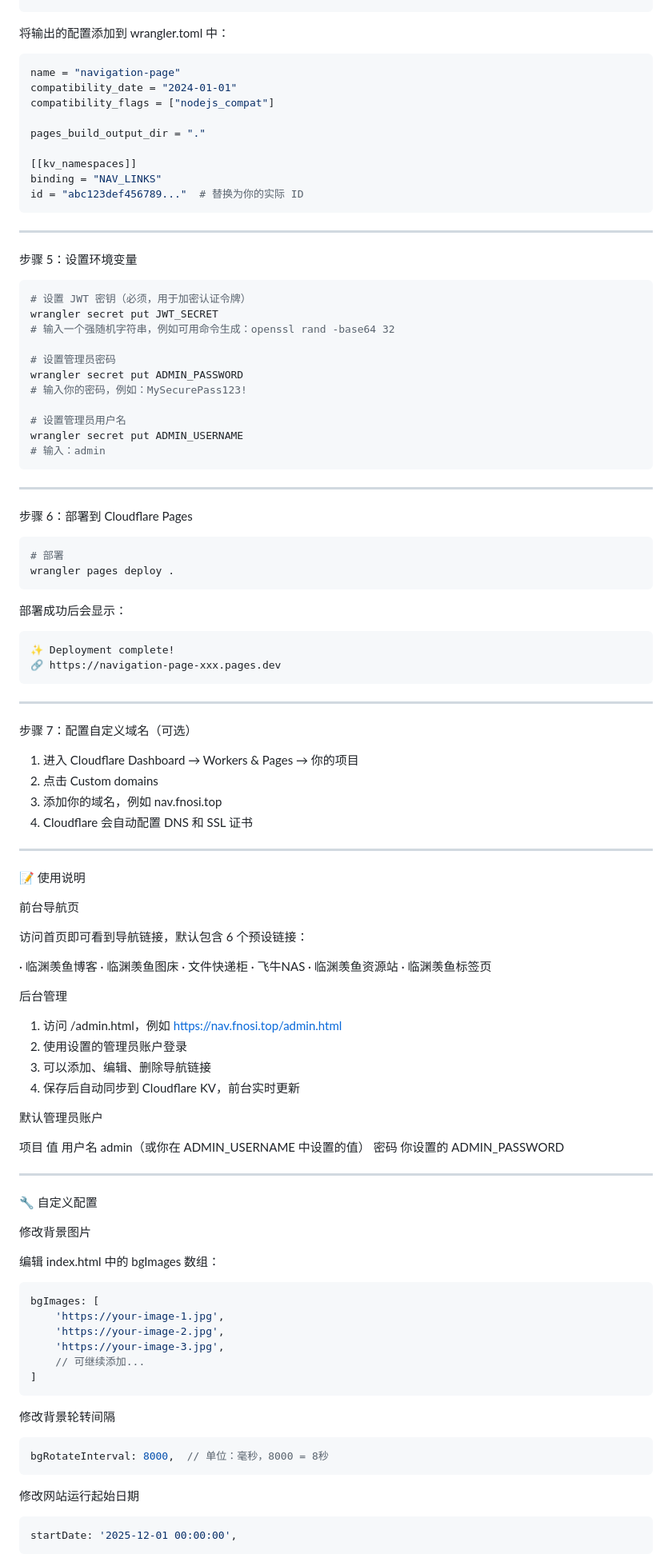
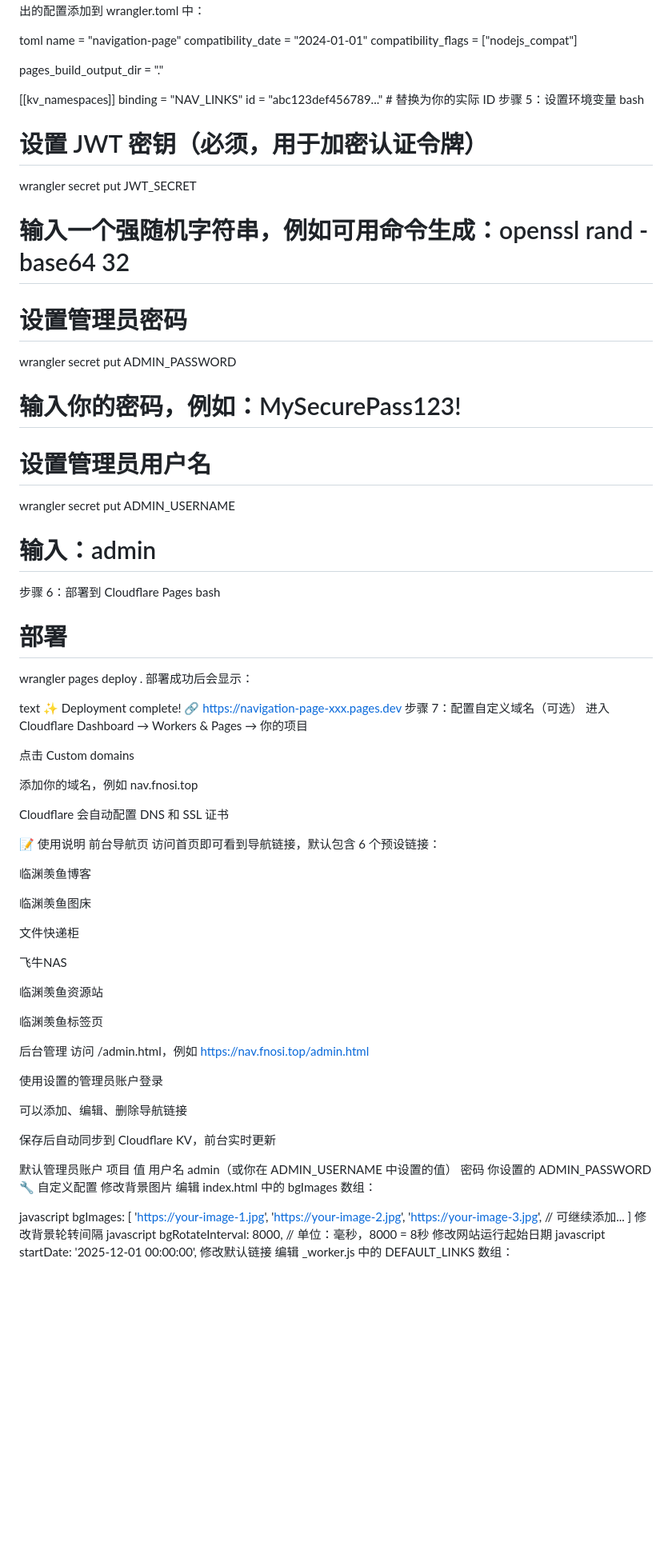
Before and after one commit to jeio258/nav-iyqi, a Markdown page: README.md, the part around one of its changes. Shown at 80% size. Drawn GitHub-style; blank space fills up the shorter version.

````diff
--- a/README.md
+++ b/README.md
@@ -124,11 +97,9 @@ Add the following to your wrangler.toml:
 [[kv_namespaces]]
 binding = "NAV_LINKS"
 id = "abc123def456789..."
-```
-
 将输出的配置添加到 wrangler.toml 中：
 
-```toml
+toml
 name = "navigation-page"
 compatibility_date = "2024-01-01"
 compatibility_flags = ["nodejs_compat"]
@@ -138,13 +109,8 @@ pages_build_output_dir = "."
 [[kv_namespaces]]
 binding = "NAV_LINKS"
 id = "abc123def456789..."  # 替换为你的实际 ID
-```
-
----
-
 步骤 5：设置环境变量
-
-```bash
+bash
 # 设置 JWT 密钥（必须，用于加密认证令牌）
 wrangler secret put JWT_SECRET
 # 输入一个强随机字符串，例如可用命令生成：openssl rand -base64 32
@@ -156,88 +122,68 @@ wrangler secret put ADMIN_PASSWORD
 # 设置管理员用户名
 wrangler secret put ADMIN_USERNAME
 # 输入：admin
-```
-
----
-
 步骤 6：部署到 Cloudflare Pages
-
-```bash
+bash
 # 部署
 wrangler pages deploy .
-```
-
 部署成功后会显示：
 
-```
+text
 ✨ Deployment complete!
 🔗 https://navigation-page-xxx.pages.dev
-```
+步骤 7：配置自定义域名（可选）
+进入 Cloudflare Dashboard → Workers & Pages → 你的项目
 
----
+点击 Custom domains
 
-步骤 7：配置自定义域名（可选）
+添加你的域名，例如 nav.fnosi.top
 
-1. 进入 Cloudflare Dashboard → Workers & Pages → 你的项目
-2. 点击 Custom domains
-3. 添加你的域名，例如 nav.fnosi.top
-4. Cloudflare 会自动配置 DNS 和 SSL 证书
-
----
+Cloudflare 会自动配置 DNS 和 SSL 证书
 
 📝 使用说明
-
 前台导航页
-
 访问首页即可看到导航链接，默认包含 6 个预设链接：
 
-· 临渊羡鱼博客
-· 临渊羡鱼图床
-· 文件快递柜
-· 飞牛NAS
-· 临渊羡鱼资源站
-· 临渊羡鱼标签页
+临渊羡鱼博客
+
+临渊羡鱼图床
+
+文件快递柜
+
+飞牛NAS
+
+临渊羡鱼资源站
+
+临渊羡鱼标签页
 
 后台管理
+访问 /admin.html，例如 https://nav.fnosi.top/admin.html
 
-1. 访问 /admin.html，例如 https://nav.fnosi.top/admin.html
-2. 使用设置的管理员账户登录
-3. 可以添加、编辑、删除导航链接
-4. 保存后自动同步到 Cloudflare KV，前台实时更新
+使用设置的管理员账户登录
+
+可以添加、编辑、删除导航链接
+
+保存后自动同步到 Cloudflare KV，前台实时更新
 
 默认管理员账户
-
-项目 值
-用户名 admin（或你在 ADMIN_USERNAME 中设置的值）
-密码 你设置的 ADMIN_PASSWORD
-
----
-
+项目	值
+用户名	admin（或你在 ADMIN_USERNAME 中设置的值）
+密码	你设置的 ADMIN_PASSWORD
 🔧 自定义配置
-
 修改背景图片
-
 编辑 index.html 中的 bgImages 数组：
 
-```javascript
+javascript
 bgImages: [
     'https://your-image-1.jpg',
     'https://your-image-2.jpg',
     'https://your-image-3.jpg',
     // 可继续添加...
 ]
-```
-
 修改背景轮转间隔
-
-```javascript
+javascript
 bgRotateInterval: 8000,  // 单位：毫秒，8000 = 8秒
-```
-
 修改网站运行起始日期
-
-```javascript
+javascript
 startDate: '2025-12-01 00:00:00',
-```
-
 修改默认链接
````
Also changed, not shown: other parts of README.md (+80 -146 lines).
